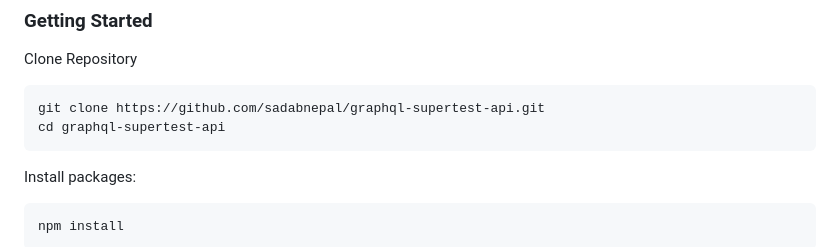
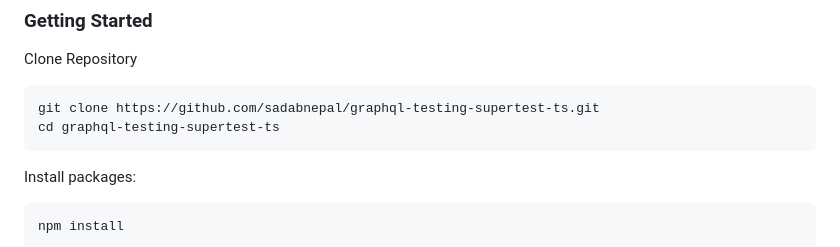
Before and after one commit to sadabnepal/graphql-testing-supertest-ts, a Markdown page: readme.md, the part around the change. Rendered like a GitHub page.

Commit message:
Update readme with renamed project details

````diff
--- a/readme.md
+++ b/readme.md
@@ -10,8 +10,8 @@ Boilerplate graphql test framework using Mocha, SuperTest and TypeScript.
 Clone Repository
 
 ```bash
-git clone https://github.com/sadabnepal/graphql-supertest-api.git
-cd graphql-supertest-api
+git clone https://github.com/sadabnepal/graphql-testing-supertest-ts.git
+cd graphql-testing-supertest-ts
 ```
 
 Install packages:
````
